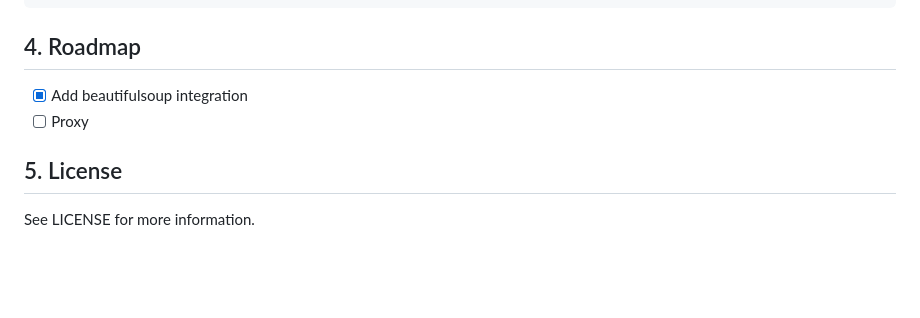
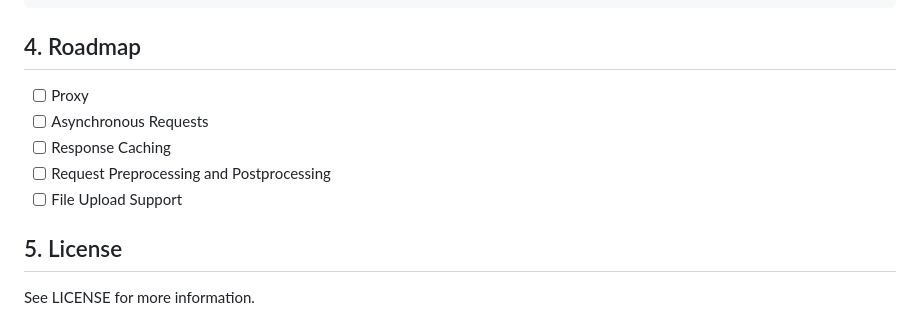
Before and after one commit to rpakishore/ak_requests, a Markdown page: README.md, the part around the change. Rendered like a GitHub page; blank space fills up the shorter version.

```diff
--- a/README.md
+++ b/README.md
@@ -153,8 +153,11 @@ session.oauth2_auth(token='x0-xxxxxxxxxxxxxxxxxxxxxxxx')    ## OAuth authenticat
 <!-- Roadmap -->
 ## 4. Roadmap
 
-- [x] Add beautifulsoup integration
 - [ ] Proxy
+- [ ] Asynchronous Requests
+- [ ] Response Caching
+- [ ] Request Preprocessing and Postprocessing
+- [ ] File Upload Support
 
 <!-- License -->
 ## 5. License
```
